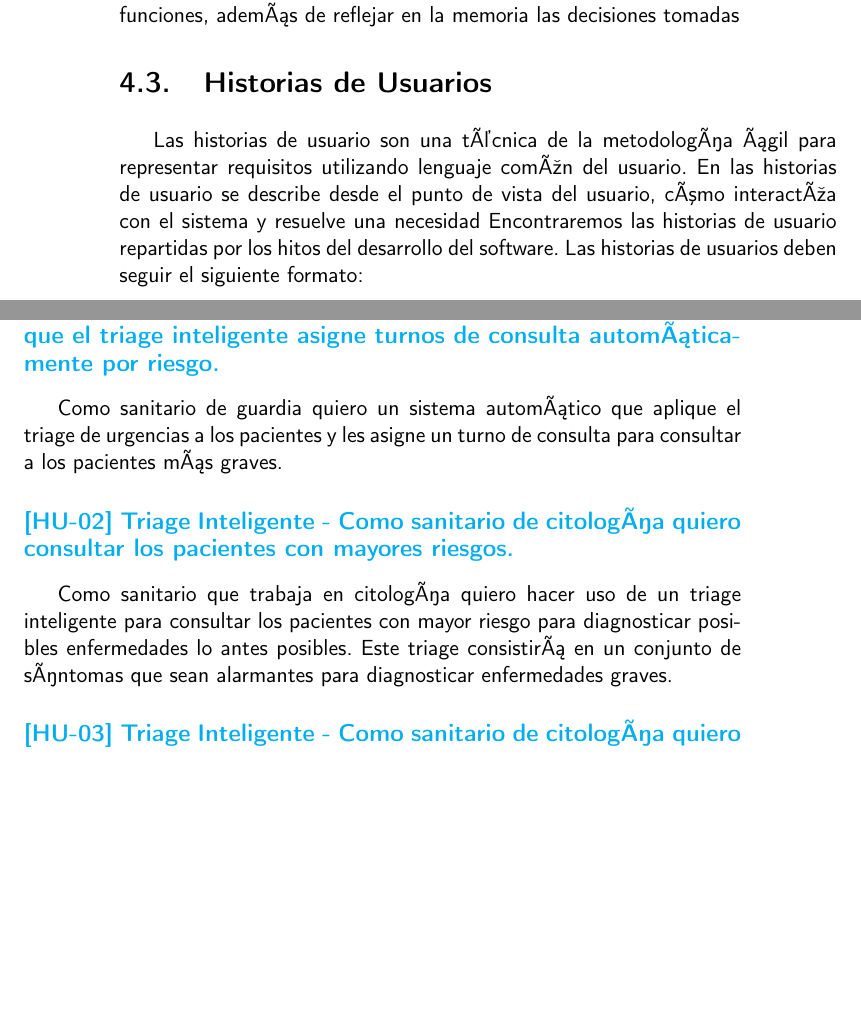
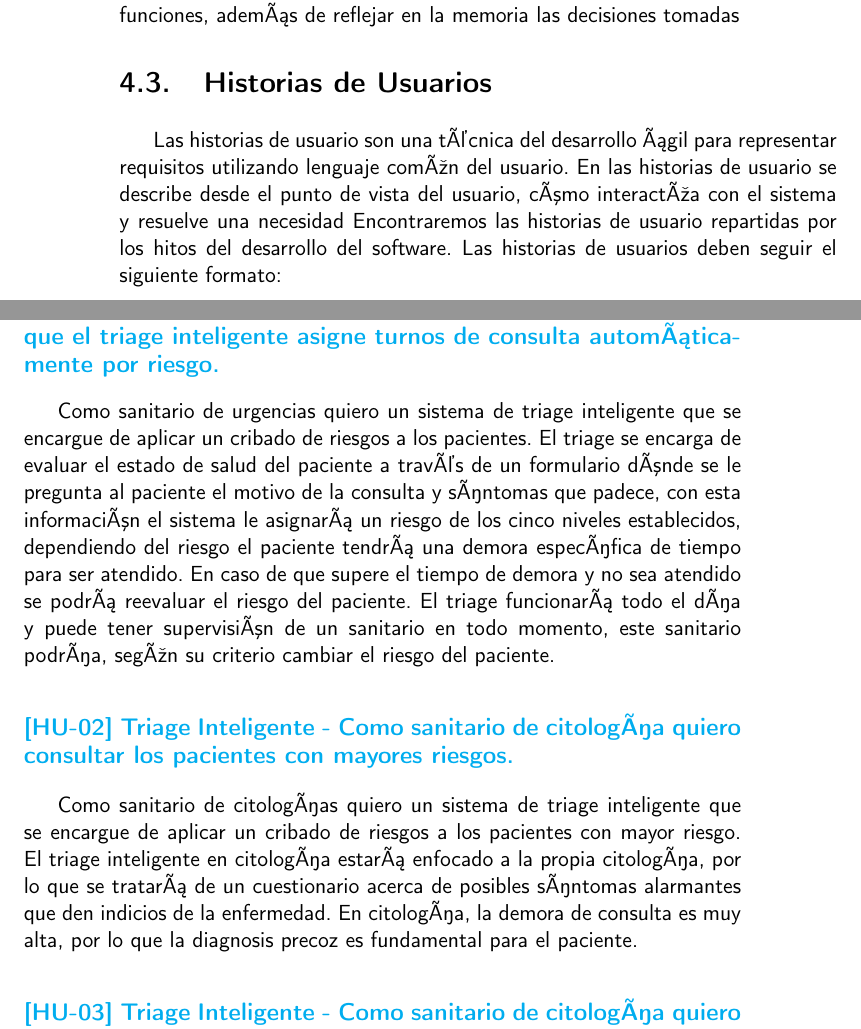
Before and after one commit to RubenDelgadoPareja/TFG-Triaje-Inteligente-Consulta-Medica, a LaTeX book (doc/proyecto.tex, which reads doc/secciones/04_metodologia.tex): two parts of pages 24 and 25 of 37, joined at a grey line, cut so that both start at the same text, the shorter picture padded with empty space. Compiled offline with pdfLaTeX.

Commit message:
ISSUE #100: Explicar con mayor detalle las dos primeras historias de usuarios

```diff
--- a/doc/secciones/04_metodologia.tex
+++ b/doc/secciones/04_metodologia.tex
@@ -58,7 +58,7 @@
 Los criterios de aceptación de este PMV son los tests de cada clase y sus funciones, además de reflejar en la memoria las decisiones tomadas
 
 \section{Historias de Usuarios}
-Las historias de usuario son una técnica de la metodología ágil para representar requisitos utilizando lenguaje común del usuario.
+Las historias de usuario son una técnica del desarrollo ágil para representar requisitos utilizando lenguaje común del usuario.
 En las historias de usuario se describe desde el punto de vista del usuario, cómo interactúa con el sistema y resuelve una necesidad
 Encontraremos las historias de usuario repartidas por los hitos del desarrollo del software. Las historias de usuarios deben seguir el siguiente formato:
 
@@ -71,11 +71,16 @@
 \noindent{Se han definido las siguientes historias de usuario:}
 
 \subsection*{\href{https://github.com/RubenDelgadoPareja/TFG-Triage-Inteligente-Consulta-Medica/issues/19}{[HU-01] Triage Inteligente - Como sanitario de urgencias quiero que el triage inteligente asigne turnos de consulta automáticamente por riesgo.}}
-Como sanitario de guardia quiero un sistema automático que aplique el triage de urgencias a los pacientes y les asigne un turno de consulta para consultar a los pacientes más graves.
+Como sanitario de urgencias quiero un sistema de triage inteligente que se encargue de aplicar un cribado de riesgos a los pacientes.
+El triage se encarga de evaluar el estado de salud del paciente a través de un formulario dónde se le pregunta al paciente el motivo de la consulta y
+síntomas que padece, con esta información el sistema le asignará un riesgo de los cinco niveles establecidos, dependiendo del riesgo el paciente tendrá una demora
+específica de tiempo para ser atendido. En caso de que supere el tiempo de demora y no sea atendido se podrá reevaluar el riesgo del paciente.
+El triage funcionará todo el día y puede tener supervisión de un sanitario en todo momento, este sanitario podría, según su criterio cambiar el riesgo del paciente.
 
 \subsection*{\href{https://github.com/RubenDelgadoPareja/TFG-Triage-Inteligente-Consulta-Medica/issues/101}{[HU-02] Triage Inteligente - Como sanitario de citología quiero consultar los pacientes con mayores riesgos.}}
-Como sanitario que trabaja en citología quiero hacer uso de un triage inteligente para consultar los pacientes con mayor riesgo para diagnosticar posibles enfermedades lo antes posibles.
-Este triage consistirá en un conjunto de síntomas que sean alarmantes para diagnosticar enfermedades graves.
+Como sanitario de citologías quiero un sistema de triage inteligente que se encargue de aplicar un cribado de riesgos a los pacientes con mayor riesgo.
+El triage inteligente en citología estará enfocado a la propia citología, por lo que se tratará de un cuestionario acerca de posibles síntomas alarmantes
+que den indicios de la enfermedad. En citología, la demora de consulta es muy alta, por lo que la diagnosis precoz es fundamental para el paciente.
 
 \subsection*{\href{https://github.com/RubenDelgadoPareja/TFG-Triage-Inteligente-Consulta-Medica/issues/5}{[HU-03] Triage Inteligente - Como sanitario de citología quiero modificar el riesgo de un paciente.}}
 Como sanitario que trabaja en citología que utiliza el triage inteligente, después de una consulta con un paciente que se le haya diagnosticado de manera precoz una enfermedad grave,
```
